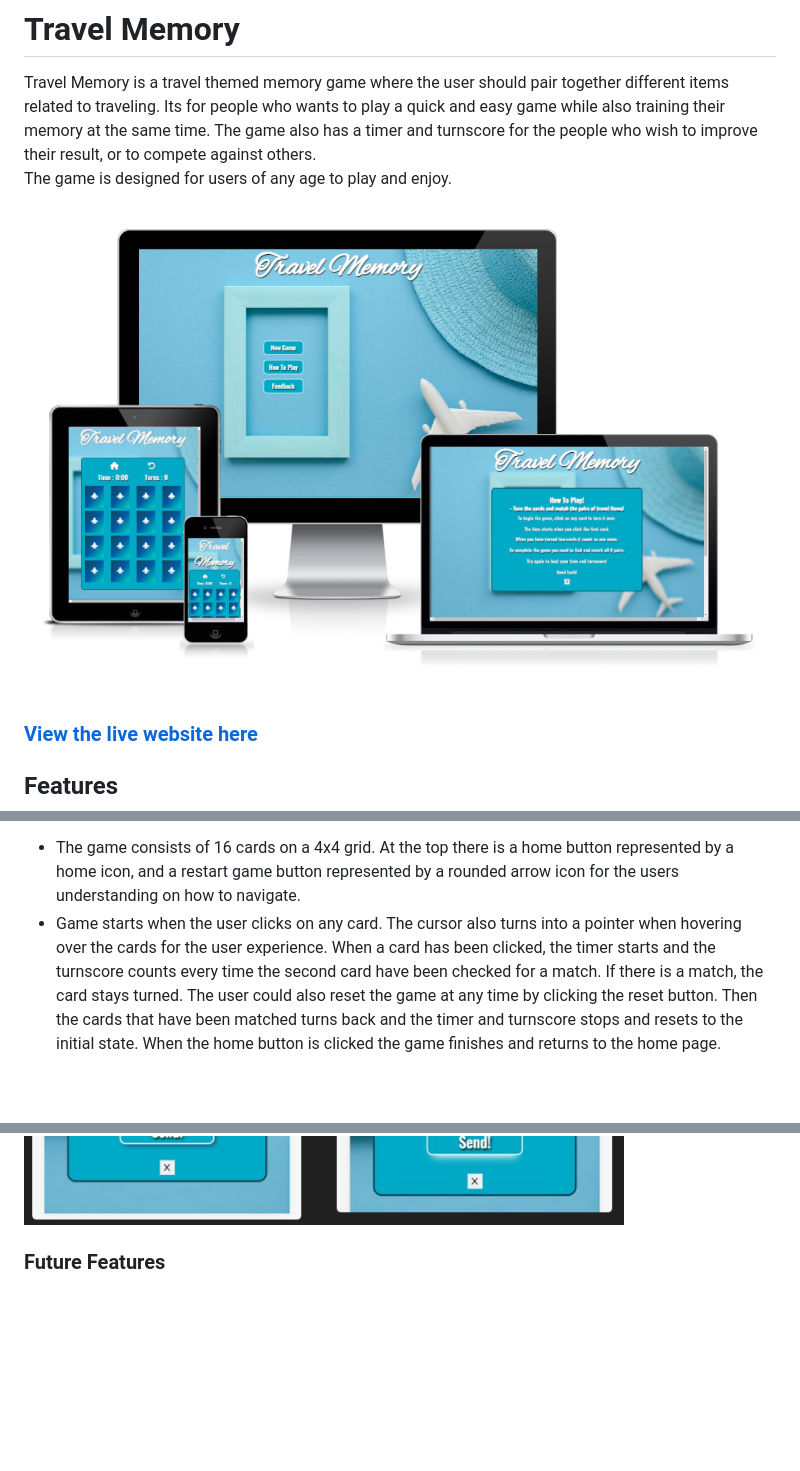
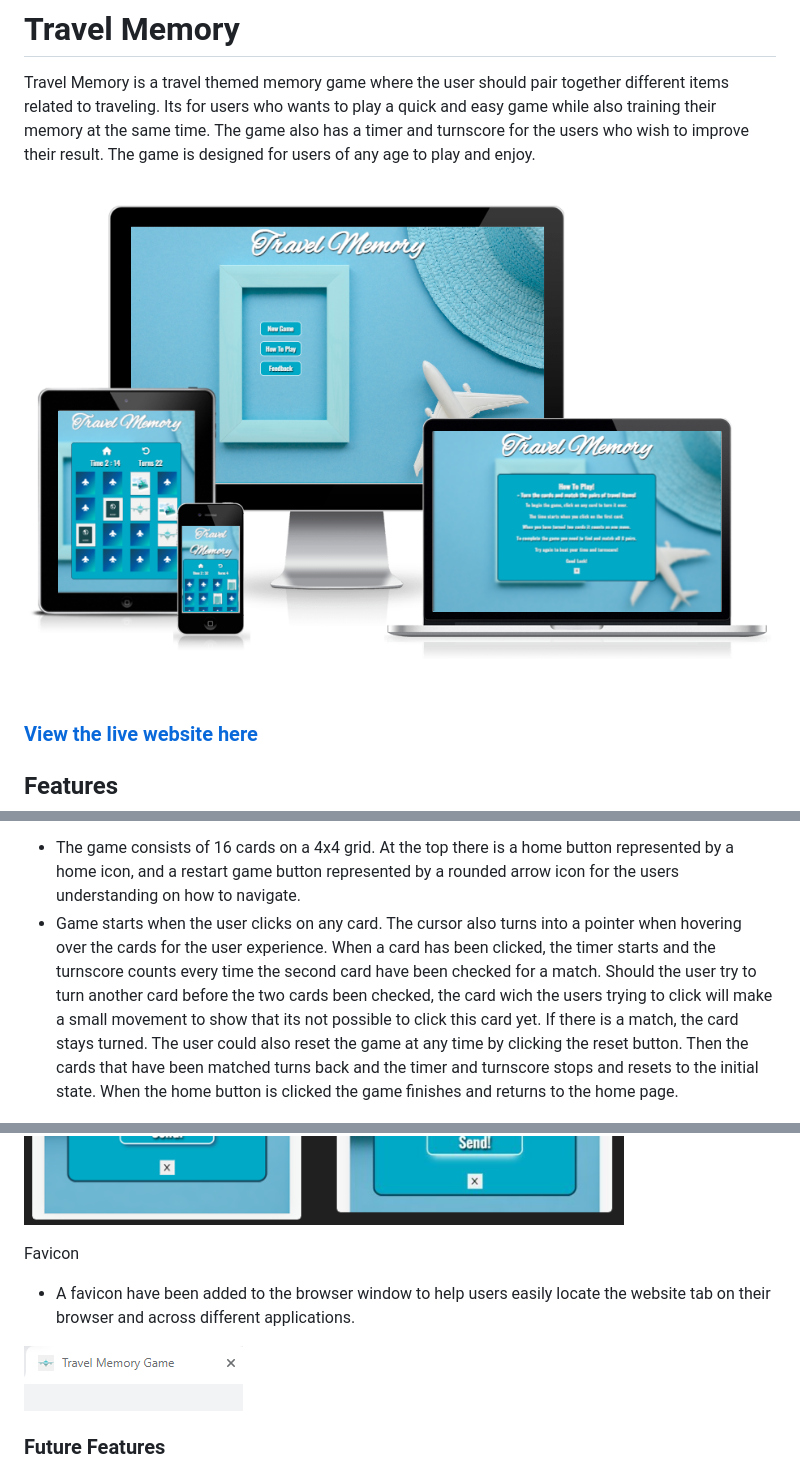
Before and after one commit to moolleer/travel-memory-game, a Markdown page: README.md, 3 parts joined by grey strips. GitHub-like rendering; pictures changed too: docs/README-images/am-i-responsive-pp2.png (deleted), docs/README-images/amiresponsive.png (added), docs/README-images/favicon.png (added); blank space fills up the shorter version.

Commit message:
docs: final check on spelling in README file

```diff
--- a/README.md
+++ b/README.md
@@ -1,10 +1,11 @@
 # Travel Memory
 
 Travel Memory is a travel themed memory game where the user should pair together different items related to traveling.
-Its for people who wants to play a quick and easy game while also training their memory at the same time. The game also has a timer and turnscore for the people who wish to improve their result, or to compete against others.
+Its for users who wants to play a quick and easy game while also training their memory at the same time.
+The game also has a timer and turnscore for the users who wish to improve their result.
 The game is designed for users of any age to play and enjoy.
 
-![Responsive Mockup](docs/README-images/am-i-responsive-pp2.png)
+![Responsive Mockup](docs/README-images/amiresponsive.png)
 
 ### [View the live website here](https://moolleer.github.io/travel-memory-game/)
 
@@ -33,7 +34,8 @@ How To Play
 
 The Game
 - The game consists of 16 cards on a 4x4 grid. At the top there is a home button represented by a home icon, and a restart game button represented by a rounded arrow icon for the users understanding on how to navigate.
-- Game starts when the user clicks on any card. The cursor also turns into a pointer when hovering over the cards for the user experience. When a card has been clicked, the timer starts and the turnscore counts every time the second card have been checked for a match. If there is a match, the card stays turned. The user could also reset the game at any time by clicking the reset button. Then the cards that have been matched turns back and the timer and turnscore stops and resets to the initial state. When the home button is clicked the game finishes and returns to the home page.
+- Game starts when the user clicks on any card. The cursor also turns into a pointer when hovering over the cards for the user experience. When a card has been clicked, the timer starts and the turnscore counts every time the second card have been checked for a match. Should the user try to turn another card before the two cards been checked, the card wich the users trying to click will make a small movement to show that its not possible to click this card yet.
+ If there is a match, the card stays turned. The user could also reset the game at any time by clicking the reset button. Then the cards that have been matched turns back and the timer and turnscore stops and resets to the initial state. When the home button is clicked the game finishes and returns to the home page.
 
 ![Memory game](/docs/README-images/memorygame.png)
 
@@ -47,6 +50,10 @@ Feedback
 
 ![Feedback](/docs/README-images/feedbackform.png)
 
+Favicon
+- A favicon have been added to the browser window to help users easily locate the website tab on their browser and across different applications.
+
+![Favicon](/docs/README-images/favicon.png)
 
 ### Future Features
 - For future features I would like to add a high score bord to the game. The user would then be able to add their name and record their turnscores and time.
```
Also changed, not shown: other parts of README.md (+2 -1 lines), 1 other file.
